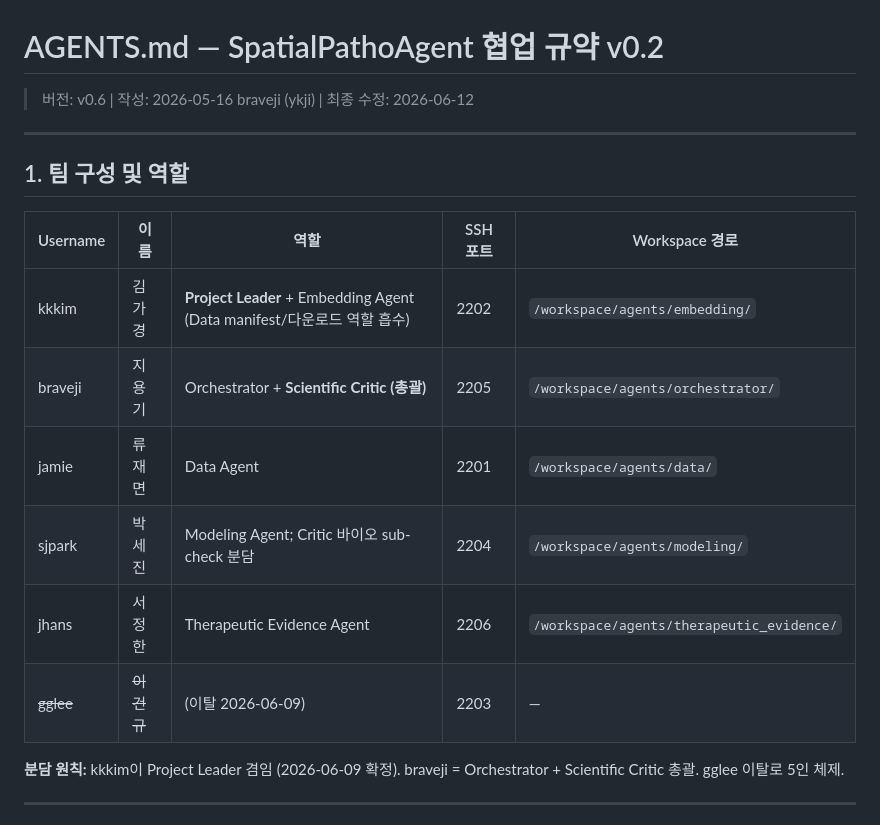
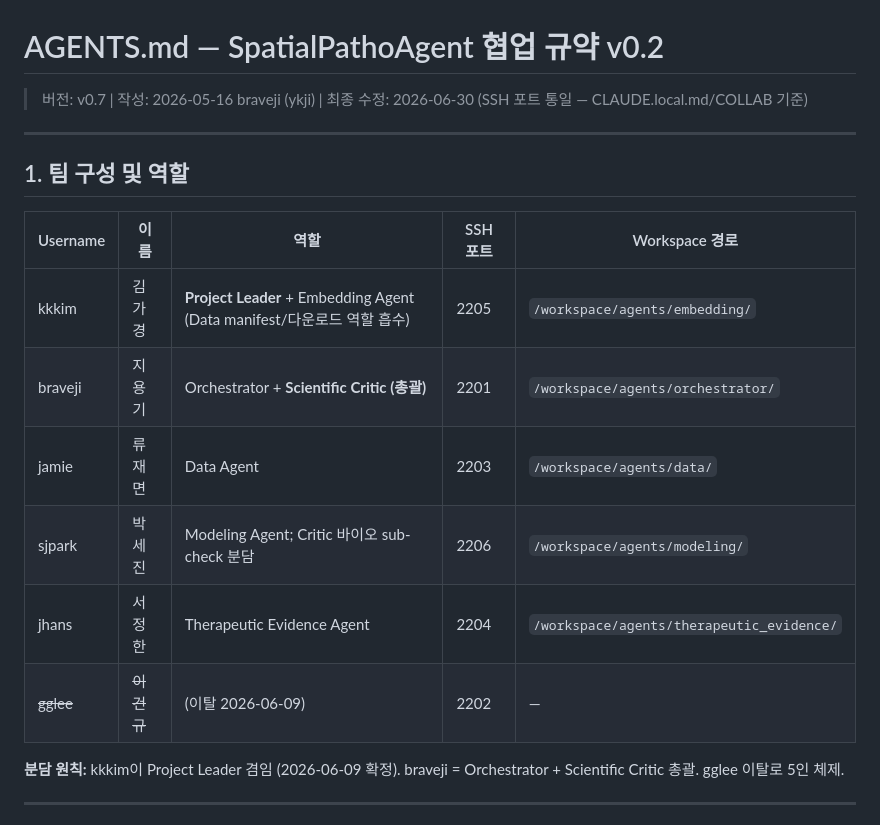
Before and after one commit to biospin/BioProject02, a Markdown page: AGENTS.md, the part around the change. Rendered like a GitHub page.

```diff
--- a/AGENTS.md
+++ b/AGENTS.md
@@ -1,6 +1,6 @@
 # AGENTS.md — SpatialPathoAgent 협업 규약 v0.2
 
-> 버전: v0.6 | 작성: 2026-05-16 braveji (ykji) | 최종 수정: 2026-06-12
+> 버전: v0.7 | 작성: 2026-05-16 braveji (ykji) | 최종 수정: 2026-06-30 (SSH 포트 통일 — CLAUDE.local.md/COLLAB 기준)
 
 ---
 
@@ -8,12 +8,12 @@
 
 | Username | 이름 | 역할 | SSH 포트 | Workspace 경로 |
 |---|---|---|---|---|
-| kkkim   | 김가경 | **Project Leader** + Embedding Agent (Data manifest/다운로드 역할 흡수) | 2202 | `/workspace/agents/embedding/` |
-| braveji | 지용기 | Orchestrator + **Scientific Critic (총괄)** | 2205 | `/workspace/agents/orchestrator/` |
-| jamie   | 류재면 | Data Agent | 2201 | `/workspace/agents/data/` |
-| sjpark  | 박세진 | Modeling Agent; Critic 바이오 sub-check 분담 | 2204 | `/workspace/agents/modeling/` |
-| jhans   | 서정한 | Therapeutic Evidence Agent | 2206 | `/workspace/agents/therapeutic_evidence/` |
-| ~~gglee~~   | ~~이건규~~ | (이탈 2026-06-09) | 2203 | — |
+| kkkim   | 김가경 | **Project Leader** + Embedding Agent (Data manifest/다운로드 역할 흡수) | 2205 | `/workspace/agents/embedding/` |
+| braveji | 지용기 | Orchestrator + **Scientific Critic (총괄)** | 2201 | `/workspace/agents/orchestrator/` |
+| jamie   | 류재면 | Data Agent | 2203 | `/workspace/agents/data/` |
+| sjpark  | 박세진 | Modeling Agent; Critic 바이오 sub-check 분담 | 2206 | `/workspace/agents/modeling/` |
+| jhans   | 서정한 | Therapeutic Evidence Agent | 2204 | `/workspace/agents/therapeutic_evidence/` |
+| ~~gglee~~   | ~~이건규~~ | (이탈 2026-06-09) | 2202 | — |
 
 **분담 원칙:** kkkim이 Project Leader 겸임 (2026-06-09 확정). braveji = Orchestrator + Scientific Critic 총괄. gglee 이탈로 5인 체제.
 
```
Also changed, not shown: CLAUDE.md (+6 -6 lines), guide/plan-v1.0.md (+2 -2 lines).
